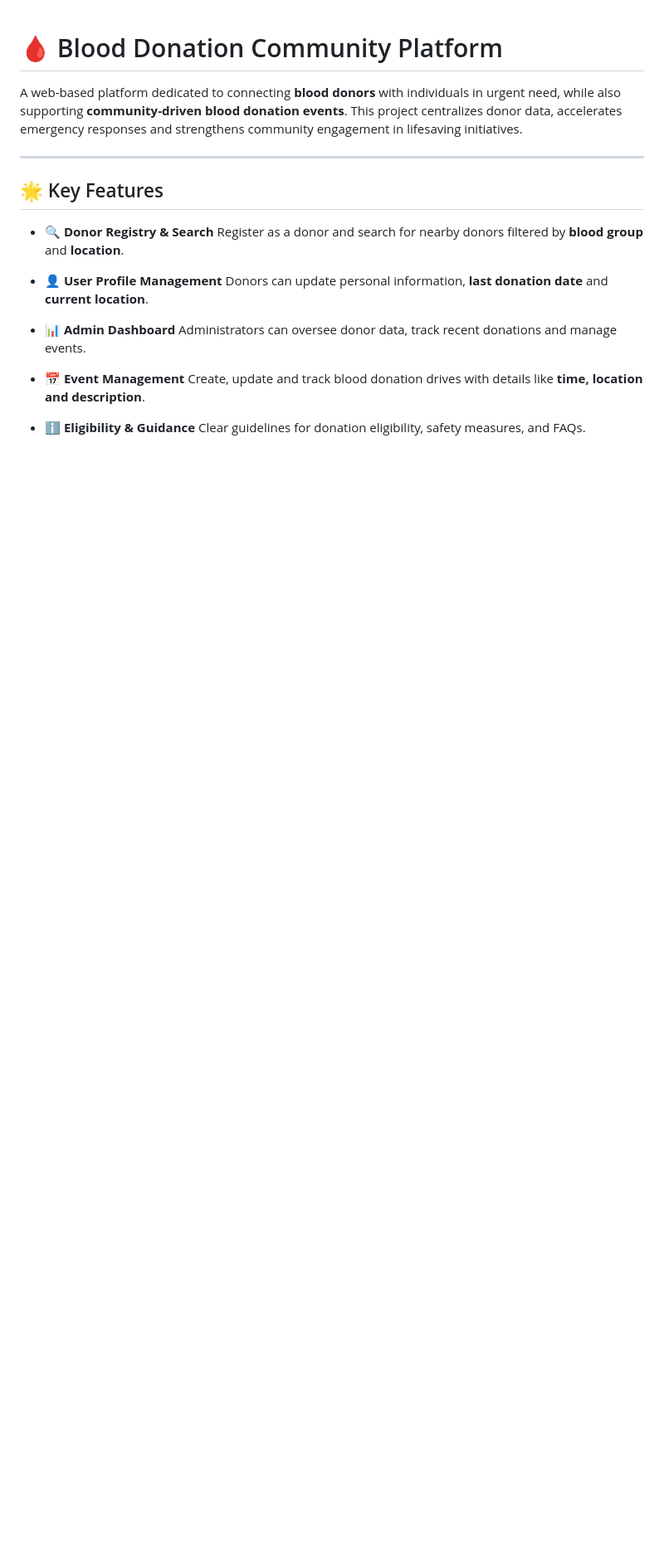
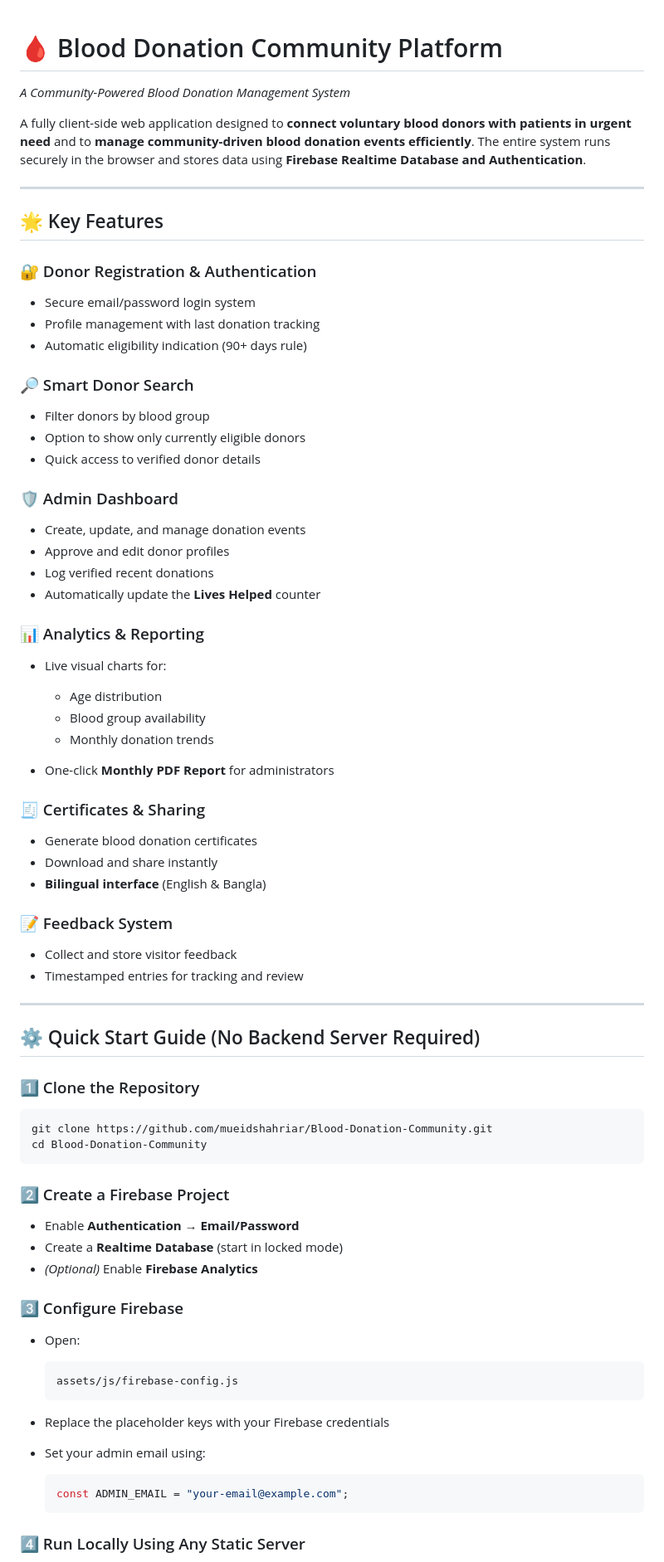
Before and after one commit to MueidShahriar/Blood-Donation-Community, a Markdown page: README.md, the part around one of its changes. Shown at 83% size. GitHub-like rendering; blank space fills up the shorter version.

Commit message:
Life is Beautiful💜
Updated README to enhance clarity and detail on features, installation, and usage.

````diff
--- a/README.md
+++ b/README.md
@@ -1,22 +1,82 @@
 # 🩸 Blood Donation Community Platform
 
-A web-based platform dedicated to connecting **blood donors** with individuals in urgent need, while also supporting **community-driven blood donation events**. This project centralizes donor data, accelerates emergency responses and strengthens community engagement in lifesaving initiatives.
+*A Community-Powered Blood Donation Management System*
+
+A fully client-side web application designed to **connect voluntary blood donors with patients in urgent need** and to **manage community-driven blood donation events efficiently**. The entire system runs securely in the browser and stores data using **Firebase Realtime Database and Authentication**.
 
 ---
 
 ## 🌟 Key Features
 
-* **🔍 Donor Registry & Search**
-  Register as a donor and search for nearby donors filtered by **blood group** and **location**.
+### 🔐 Donor Registration & Authentication
 
-* **👤 User Profile Management**
-  Donors can update personal information, **last donation date** and **current location**.
+* Secure email/password login system
+* Profile management with last donation tracking
+* Automatic eligibility indication (90+ days rule)
 
-* **📊 Admin Dashboard**
-  Administrators can oversee donor data, track recent donations and manage events.
+### 🔎 Smart Donor Search
 
-* **📅 Event Management**
-  Create, update and track blood donation drives with details like **time, location and description**.
+* Filter donors by blood group
+* Option to show only currently eligible donors
+* Quick access to verified donor details
 
-* **ℹ️ Eligibility & Guidance**
-  Clear guidelines for donation eligibility, safety measures, and FAQs.
+### 🛡️ Admin Dashboard
+
+* Create, update, and manage donation events
+* Approve and edit donor profiles
+* Log verified recent donations
+* Automatically update the **Lives Helped** counter
+
+### 📊 Analytics & Reporting
+
+* Live visual charts for:
+
+  * Age distribution
+  * Blood group availability
+  * Monthly donation trends
+* One-click **Monthly PDF Report** for administrators
+
+### 🧾 Certificates & Sharing
+
+* Generate blood donation certificates
+* Download and share instantly
+* **Bilingual interface** (English & Bangla)
+
+### 📝 Feedback System
+
+* Collect and store visitor feedback
+* Timestamped entries for tracking and review
+
+---
+
+## ⚙️ Quick Start Guide (No Backend Server Required)
+
+### 1️⃣ Clone the Repository
+
+```bash
+git clone https://github.com/mueidshahriar/Blood-Donation-Community.git
+cd Blood-Donation-Community
+```
+
+### 2️⃣ Create a Firebase Project
+
+* Enable **Authentication → Email/Password**
+* Create a **Realtime Database** (start in locked mode)
+* *(Optional)* Enable **Firebase Analytics**
+
+### 3️⃣ Configure Firebase
+
+* Open:
+
+  ```
+  assets/js/firebase-config.js
+  ```
+* Replace the placeholder keys with your Firebase credentials
+* Set your admin email using:
+
+  ```js
+  const ADMIN_EMAIL = "your-email@example.com";
+  ```
+
+### 4️⃣ Run Locally Using Any Static Server
+
````
Also changed, not shown: other parts of README.md (+161 -85 lines).
